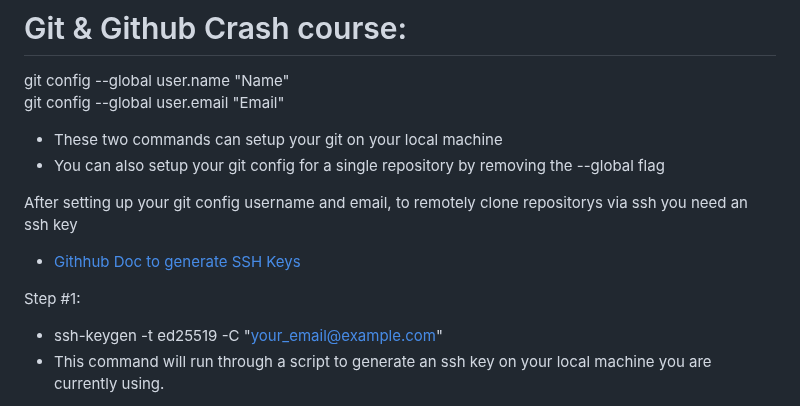
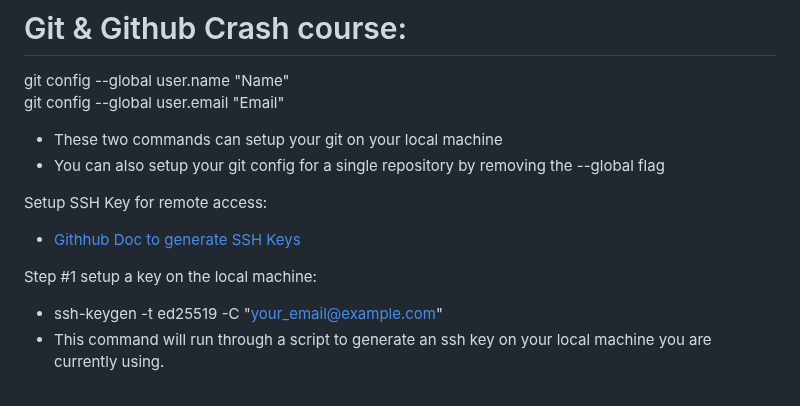
Before and after one commit to DevopParker/Github, a Markdown page: readme.md, the part around the change. Drawn GitHub-style.

```diff
--- a/readme.md
+++ b/readme.md
@@ -5,10 +5,10 @@ git config --global user.email "Email"
 - These two commands can setup your git on your local machine
 - You can also setup your git config for a single repository by removing the --global flag
 
-After setting up your git config username and email, to remotely clone repositorys via ssh you need an ssh key
+Setup SSH Key for remote access:
 - [Githhub Doc to generate SSH Keys](https://docs.github.com/en/authentication/connecting-to-github-with-ssh/generating-a-new-ssh-key-and-adding-it-to-the-ssh-agent)
 
-Step #1:
+Step #1 setup a key on the local machine:
 - ssh-keygen -t ed25519 -C "your_email@example.com"
 - This command will run through a script to generate an ssh key on your local machine you are currently using.
 
```
